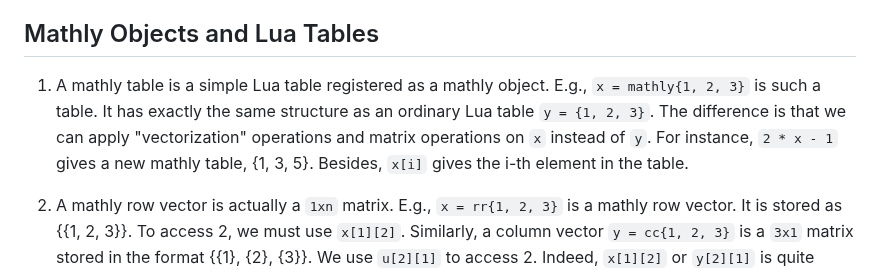
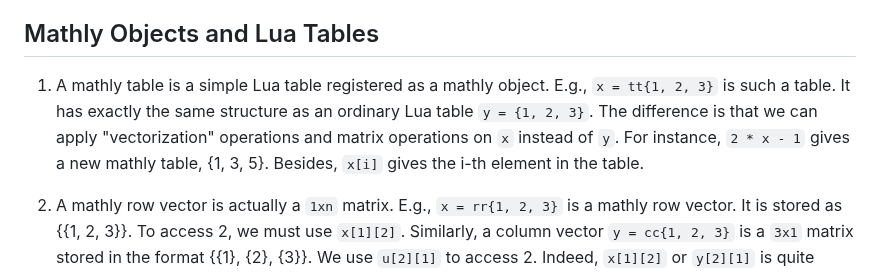
Before and after one commit to fdformula/MathlyLua, a Markdown page: README.md, the part around the change. Rendered like a GitHub page.

```diff
--- a/README.md
+++ b/README.md
@@ -91,7 +91,7 @@ See mathly.html.
 
 ## Mathly Objects and Lua Tables
 
-1. A mathly table is a simple Lua table registered as a mathly object. E.g., `x = mathly{1, 2, 3}` is such a table. It has exactly the same structure as an ordinary Lua table `y = {1, 2, 3}`. The difference is that we can apply "vectorization" operations and matrix operations on `x` instead of `y`. For instance, `2 * x - 1` gives a new mathly table, {1, 3, 5}. Besides, `x[i]` gives the i-th element in the table.
+1. A mathly table is a simple Lua table registered as a mathly object. E.g., `x = tt{1, 2, 3}` is such a table. It has exactly the same structure as an ordinary Lua table `y = {1, 2, 3}`. The difference is that we can apply "vectorization" operations and matrix operations on `x` instead of `y`. For instance, `2 * x - 1` gives a new mathly table, {1, 3, 5}. Besides, `x[i]` gives the i-th element in the table.
 
 2. A mathly row vector is actually a `1xn` matrix. E.g., `x = rr{1, 2, 3}` is a mathly row vector. It is stored as {{1, 2, 3}}. To access 2, we must use `x[1][2]`. Similarly, a column vector `y = cc{1, 2, 3}` is a `3x1` matrix stored in the format {{1}, {2}, {3}}. We use `u[2][1]` to access 2. Indeed, `x[1][2]` or `y[2][1]` is quite strange and inconvenient, which is why the results of most operations on these row/column vectors and matrices and many mathly functions are mathly tables.
 
```
